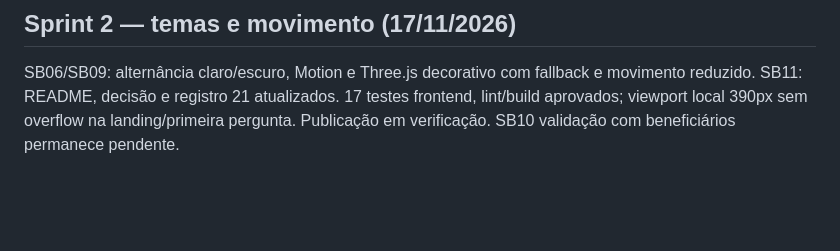
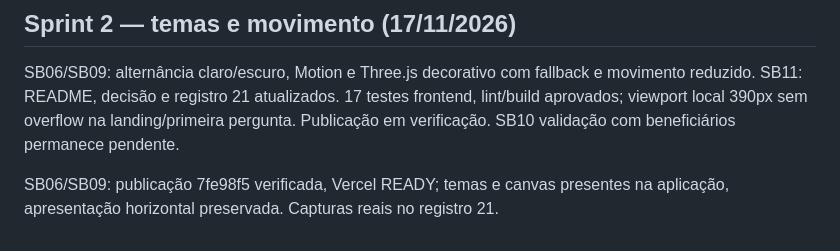
Before and after one commit to PedroGiffoni/skillbridge, a Markdown page: docs/08-sprints-kanban.md, the part around the change. GitHub-like rendering; blank space fills up the shorter version.

```diff
--- a/docs/08-sprints-kanban.md
+++ b/docs/08-sprints-kanban.md
@@ -61,3 +61,5 @@ SB03/SB08 — publicação verificada em 17/11: f315de3, Vercel READY e Render l
 
 ## Sprint 2 — temas e movimento (17/11/2026)
 SB06/SB09: alternância claro/escuro, Motion e Three.js decorativo com fallback e movimento reduzido. SB11: README, decisão e registro 21 atualizados. 17 testes frontend, lint/build aprovados; viewport local 390px sem overflow na landing/primeira pergunta. Publicação em verificação. SB10 validação com beneficiários permanece pendente.
+
+SB06/SB09: publicação 7fe98f5 verificada, Vercel READY; temas e canvas presentes na aplicação, apresentação horizontal preservada. Capturas reais no registro 21.
```
Also changed, not shown: README.md (+7 -0 lines), docs/21-temas-movimento.md (+9 -1 lines), docs/assets/tema-claro-publicado.jpg (added), docs/assets/tema-escuro-publicado.jpg (added).
